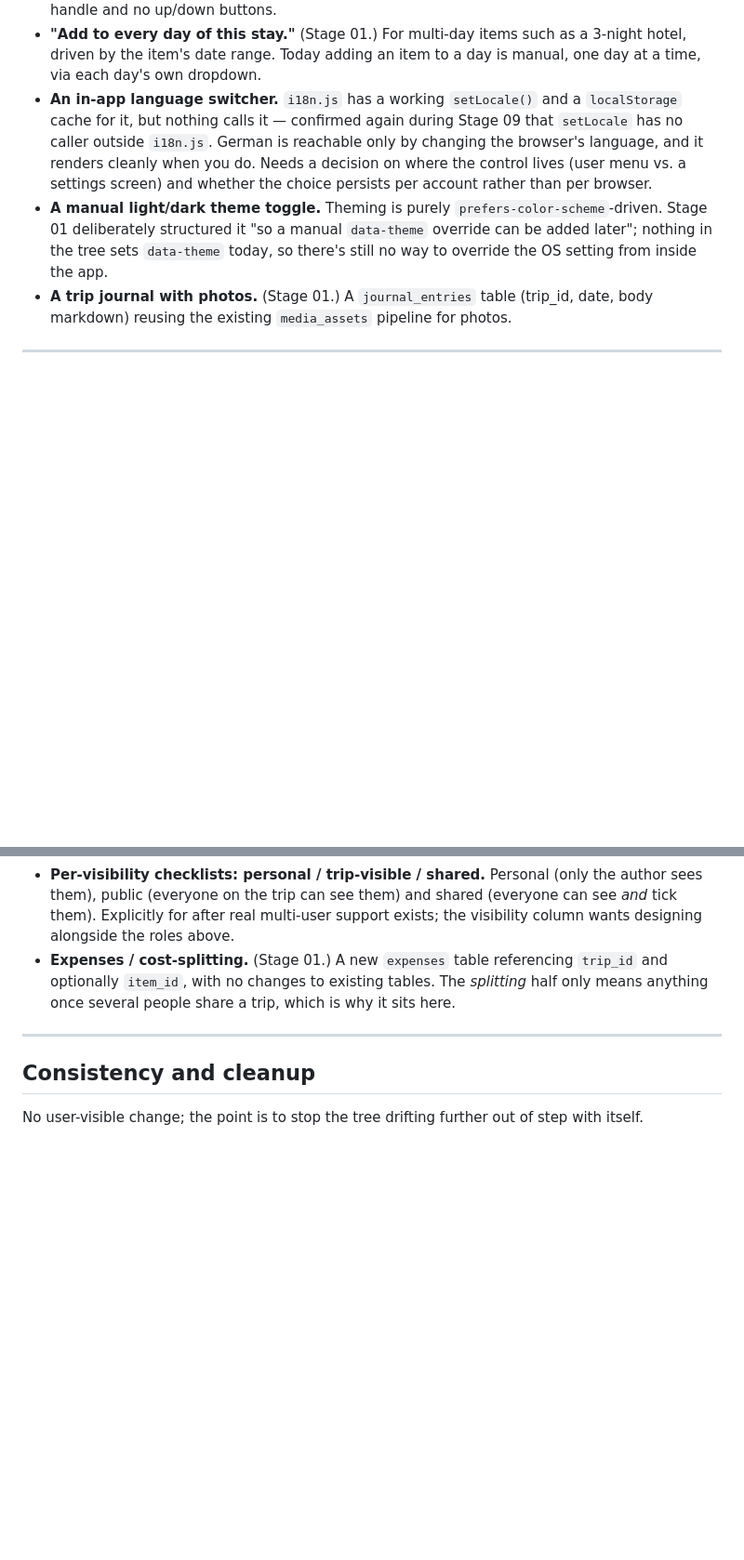
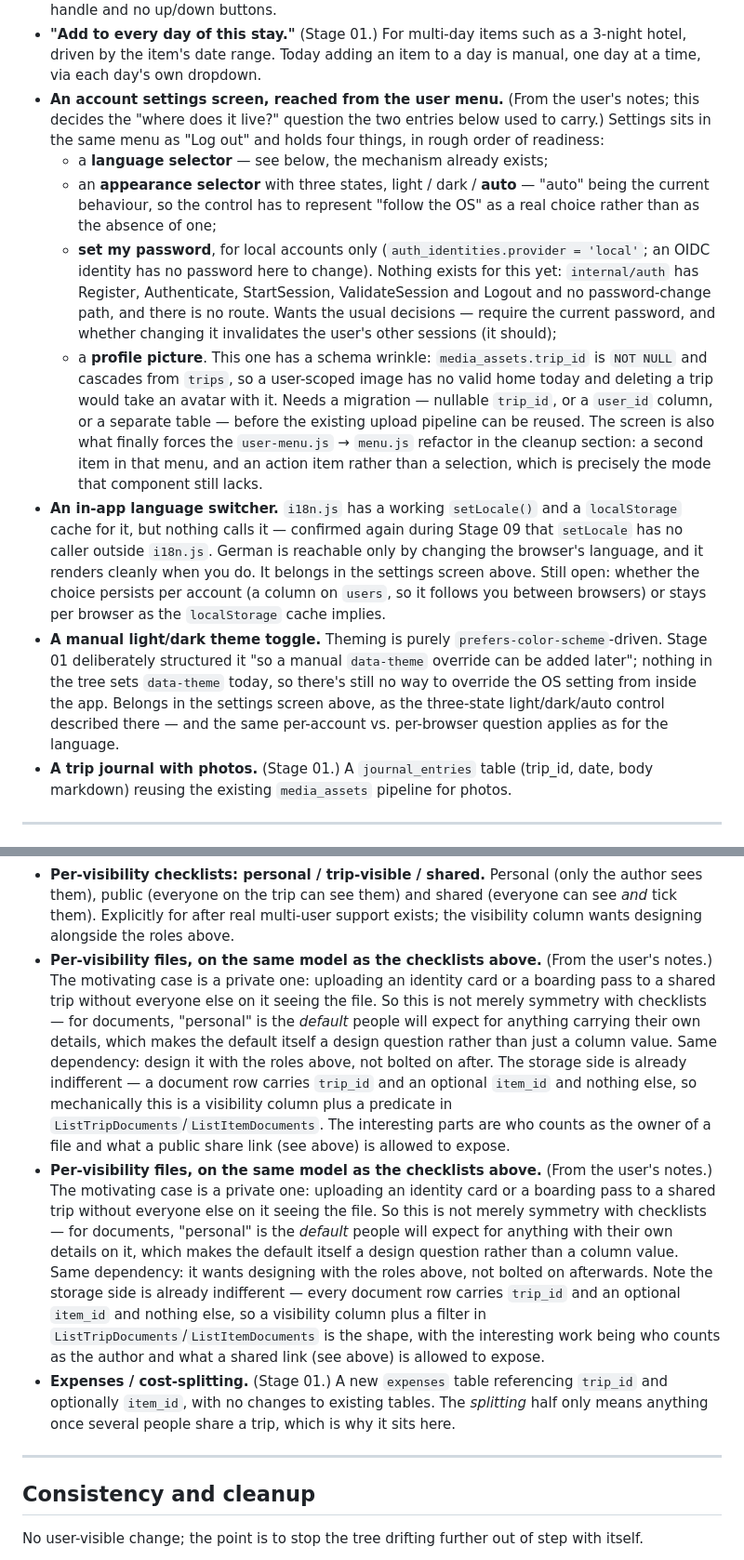
Before and after one commit to lkiesow/caravel, a Markdown page: docs/plans/todo.md, 2 parts joined by grey strips. Shown at 93% size. Rendered like a GitHub page; blank space fills up the shorter version.

Commit message:
Fold the notes.md ideas into the backlog
Two notes had accumulated in docs/plans/notes.md. Folded in and the scratch file
removed, per todo.md's own convention that there is only ever one list.

Per-visibility files, alongside the checklists entry it parallels: uploading an
identity card to a shared trip without everyone on it seeing the file. Written up
with the two things that make it more than symmetry — for documents "personal" is
probably the expected default rather than one option among three, so the default
is itself a design question; and the storage side is already indifferent (a
document row carries only trip_id and an optional item_id), so the real work is
ownership and what a public share link may expose, not the column.

An account settings screen in the same menu as "Log out", holding a language
selector, a three-state light/dark/auto appearance selector, a password change
for local accounts, and a profile picture. This resolves the "user menu vs. a
settings screen" question the language-switcher and theme-toggle entries were
both carrying, so both now point at it, and it decides the trigger for the
user-menu.js -> menu.js refactor: Settings gives that menu a second item, and
both items are actions rather than selections, which is exactly the mode the
component still lacks.

Two facts checked against the source while writing it up, since they change how
much work those bullets are: internal/auth has no password-change path at all
(Register, Authenticate, StartSession, ValidateSession, Logout) and no route; and
media_assets.trip_id is NOT NULL cascading from trips, so a profile picture has
no valid home today and needs a migration before the existing upload pipeline can
be reused.

```diff
--- a/docs/plans/todo.md
+++ b/docs/plans/todo.md
@@ -139,17 +139,43 @@ Direction already agreed or obviously wanted; none of it built.
 - **"Add to every day of this stay."** (Stage 01.) For multi-day items such as a
   3-night hotel, driven by the item's date range. Today adding an item to a day
   is manual, one day at a time, via each day's own dropdown.
+- **An account settings screen, reached from the user menu.** (From the user's
+  notes; this decides the "where does it live?" question the two entries below
+  used to carry.) Settings sits in the same menu as "Log out" and holds four
+  things, in rough order of readiness:
+    - a **language selector** — see below, the mechanism already exists;
+    - an **appearance selector** with three states, light / dark / **auto** —
+      "auto" being the current behaviour, so the control has to represent
+      "follow the OS" as a real choice rather than as the absence of one;
+    - **set my password**, for local accounts only (`auth_identities.provider
+      = 'local'`; an OIDC identity has no password here to change). Nothing
+      exists for this yet: `internal/auth` has Register, Authenticate,
+      StartSession, ValidateSession and Logout and no password-change path, and
+      there is no route. Wants the usual decisions — require the current
+      password, and whether changing it invalidates the user's other sessions
+      (it should);
+    - a **profile picture**. This one has a schema wrinkle: `media_assets.trip_id`
+      is `NOT NULL` and cascades from `trips`, so a user-scoped image has no
+      valid home today and deleting a trip would take an avatar with it. Needs a
+      migration — nullable `trip_id`, or a `user_id` column, or a separate table —
+      before the existing upload pipeline can be reused.
+  The screen is also what finally forces the `user-menu.js` → `menu.js` refactor
+  in the cleanup section: a second item in that menu, and an action item rather
+  than a selection, which is precisely the mode that component still lacks.
 - **An in-app language switcher.** `i18n.js` has a working `setLocale()` and a
   `localStorage` cache for it, but nothing calls it — confirmed again during
   Stage 09 that `setLocale` has no caller outside `i18n.js`. German is reachable
   only by changing the browser's language, and it renders cleanly when you do.
-  Needs a decision on where the control lives (user menu vs. a settings screen)
-  and whether the choice persists per account rather than per browser.
+  It belongs in the settings screen above. Still open: whether the choice
+  persists per account (a column on `users`, so it follows you between browsers)
+  or stays per browser as the `localStorage` cache implies.
 - **A manual light/dark theme toggle.** Theming is purely
   `prefers-color-scheme`-driven. Stage 01 deliberately structured it "so a manual
   `data-theme` override can be added later"; nothing in the tree sets
   `data-theme` today, so there's still no way to override the OS setting from
-  inside the app.
+  inside the app. Belongs in the settings screen above, as the three-state
+  light/dark/auto control described there — and the same per-account vs.
+  per-browser question applies as for the language.
 - **A trip journal with photos.** (Stage 01.) A `journal_entries` table
   (trip_id, date, body markdown) reusing the existing `media_assets` pipeline
   for photos.
@@ -191,6 +217,30 @@ together rather than bolting a column onto an existing table.
   shared (everyone can see *and* tick them). Explicitly for after real
   multi-user support exists; the visibility column wants designing alongside the
   roles above.
+- **Per-visibility files, on the same model as the checklists above.** (From the
+  user's notes.) The motivating case is a private one: uploading an identity card
+  or a boarding pass to a shared trip without everyone else on it seeing the
+  file. So this is not merely symmetry with checklists — for documents,
+  "personal" is the *default* people will expect for anything carrying their own
+  details, which makes the default itself a design question rather than just a
+  column value. Same dependency: design it with the roles above, not bolted on
+  after. The storage side is already indifferent — a document row carries
+  `trip_id` and an optional `item_id` and nothing else, so mechanically this is a
+  visibility column plus a predicate in `ListTripDocuments`/`ListItemDocuments`.
+  The interesting parts are who counts as the owner of a file and what a public
+  share link (see above) is allowed to expose.
+- **Per-visibility files, on the same model as the checklists above.** (From the
+  user's notes.) The motivating case is a private one: uploading an identity card
+  or a boarding pass to a shared trip without everyone else on it seeing the
+  file. So this is not merely symmetry with checklists — for documents, "personal"
+  is the *default* people will expect for anything with their own details on it,
+  which makes the default itself a design question rather than a column value.
+  Same dependency: it wants designing with the roles above, not bolted on
+  afterwards. Note the storage side is already indifferent — every document row
+  carries `trip_id` and an optional `item_id` and nothing else, so a visibility
+  column plus a filter in `ListTripDocuments`/`ListItemDocuments` is the shape,
+  with the interesting work being who counts as the author and what a shared link
+  (see above) is allowed to expose.
 - **Expenses / cost-splitting.** (Stage 01.) A new `expenses` table referencing
   `trip_id` and optionally `item_id`, with no changes to existing tables. The
   *splitting* half only means anything once several people share a trip, which
```
Also changed, not shown: other parts of docs/plans/todo.md (+5 -2 lines).
